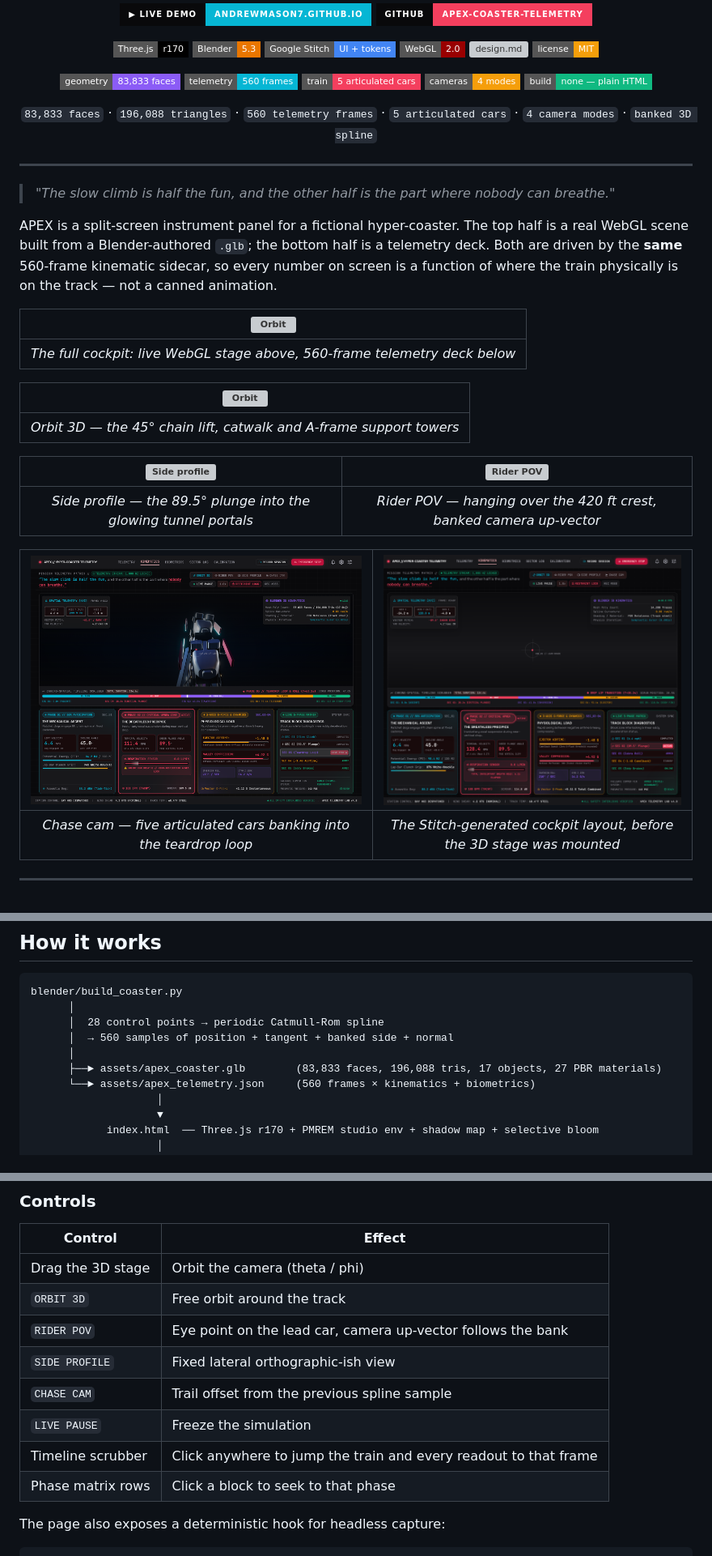
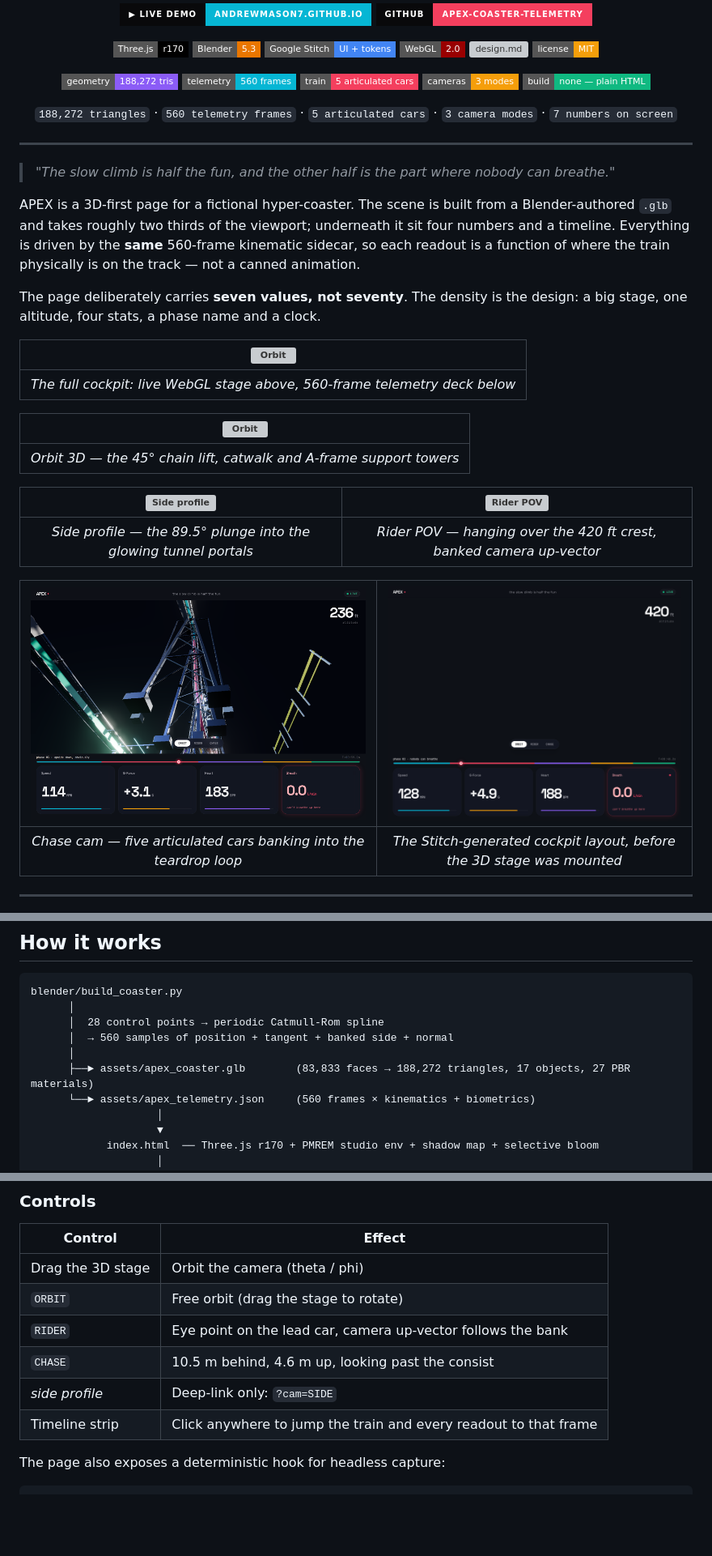
Before and after one commit to AndrewMason7/apex-coaster-telemetry, a Markdown page: README.md, 3 parts joined by grey strips. Shown at 81% size. Drawn GitHub-style; pictures changed too: design/stitch-ui-render.png, screenshots/04-chase-cam-loop.png; badges without logos; blank space fills up the shorter version; grey boxes are pictures that could not be loaded.

```diff
--- a/README.md
+++ b/README.md
@@ -14,13 +14,13 @@
 [![design.md](https://img.shields.io/badge/%40google%2Fdesign.md-0_errors_0_warnings-10B981?style=flat-square)](#design-system)
 [![License](https://img.shields.io/badge/license-MIT-F59E0B?style=flat-square)](LICENSE)
 
-[![faces](https://img.shields.io/badge/geometry-83%2C833_faces-8B5CF6?style=flat-square)](#track-geometry)
+[![faces](https://img.shields.io/badge/geometry-188%2C272_tris-8B5CF6?style=flat-square)](#track-geometry)
 [![frames](https://img.shields.io/badge/telemetry-560_frames-06B6D4?style=flat-square)](#how-it-works)
 [![cars](https://img.shields.io/badge/train-5_articulated_cars-F43F5E?style=flat-square)](#how-it-works)
-[![cameras](https://img.shields.io/badge/cameras-4_modes-F59E0B?style=flat-square)](#controls)
+[![cameras](https://img.shields.io/badge/cameras-3_modes-F59E0B?style=flat-square)](#controls)
 [![build](https://img.shields.io/badge/build-none_%E2%80%94_plain_HTML-10B981?style=flat-square)](#run-it)
 
-`83,833 faces` · `196,088 triangles` · `560 telemetry frames` · `5 articulated cars` · `4 camera modes` · `banked 3D spline`
+`188,272 triangles` · `560 telemetry frames` · `5 articulated cars` · `3 camera modes` · `7 numbers on screen`
 
 </div>
 
@@ -28,10 +28,13 @@
 
 > *"The slow climb is half the fun, and the other half is the part where nobody can breathe."*
 
-APEX is a split-screen instrument panel for a fictional hyper-coaster. The top half is a real
-WebGL scene built from a Blender-authored `.glb`; the bottom half is a telemetry deck. Both are
-driven by the **same** 560-frame kinematic sidecar, so every number on screen is a function of
+APEX is a 3D-first page for a fictional hyper-coaster. The scene is built from a Blender-authored
+`.glb` and takes roughly two thirds of the viewport; underneath it sit four numbers and a timeline.
+Everything is driven by the **same** 560-frame kinematic sidecar, so each readout is a function of
 where the train physically is on the track — not a canned animation.
+
+The page deliberately carries **seven values, not seventy**. The density is the design: a big
+stage, one altitude, four stats, a phase name and a clock.
 
 | ![Orbit](screenshots/00-hero-orbit.png) |
 |:---:|
@@ -77,7 +80,7 @@ blender/build_coaster.py
       │  28 control points → periodic Catmull-Rom spline
       │  → 560 samples of position + tangent + banked side + normal
       │
-      ├──► assets/apex_coaster.glb        (83,833 faces, 196,088 tris, 17 objects, 27 PBR materials)
+      ├──► assets/apex_coaster.glb        (83,833 faces → 188,272 triangles, 17 objects, 27 PBR materials)
       └──► assets/apex_telemetry.json     (560 frames × kinematics + biometrics)
                     │
                     ▼
@@ -135,13 +138,11 @@ across the file protocol.
 | Control | Effect |
 |---|---|
 | Drag the 3D stage | Orbit the camera (theta / phi) |
-| `ORBIT 3D` | Free orbit around the track |
-| `RIDER POV` | Eye point on the lead car, camera up-vector follows the bank |
-| `SIDE PROFILE` | Fixed lateral orthographic-ish view |
-| `CHASE CAM` | Trail offset from the previous spline sample |
-| `LIVE PAUSE` | Freeze the simulation |
-| Timeline scrubber | Click anywhere to jump the train and every readout to that frame |
-| Phase matrix rows | Click a block to seek to that phase |
+| `ORBIT` | Free orbit (drag the stage to rotate) |
+| `RIDER` | Eye point on the lead car, camera up-vector follows the bank |
+| `CHASE` | 10.5 m behind, 4.6 m up, looking past the consist |
+| *side profile* | Deep-link only: `?cam=SIDE` |
+| Timeline strip | Click anywhere to jump the train and every readout to that frame |
 
 The page also exposes a deterministic hook for headless capture:
 
```
Also changed, not shown: other parts of README.md (+1 -1 lines), 5 other files.
